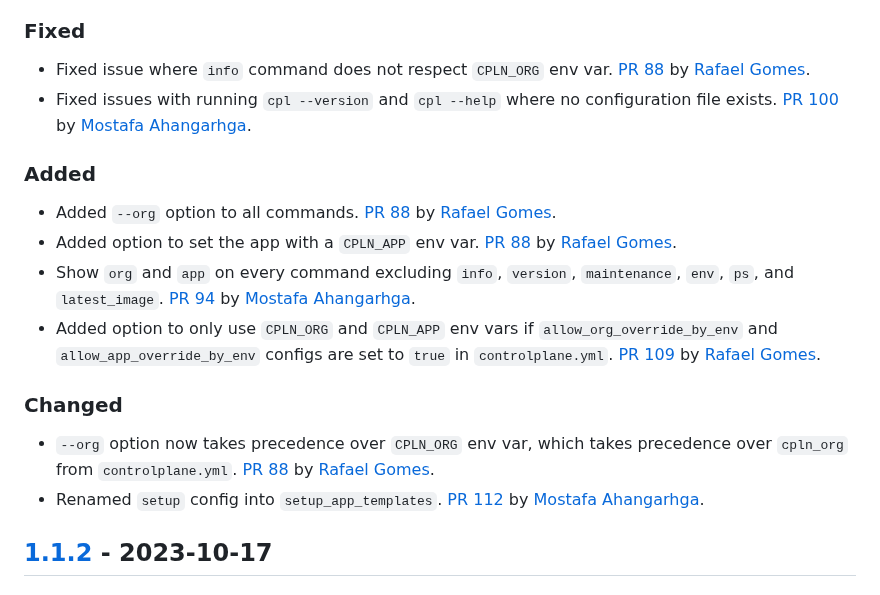
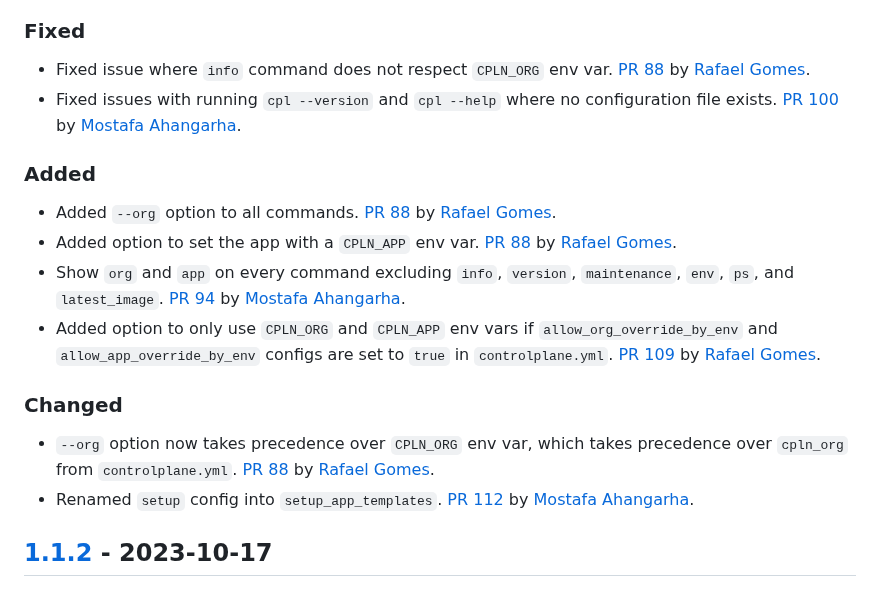
Before and after one commit to shakacode/control-plane-flow, a Markdown page: CHANGELOG.md, the part around the change. Rendered like a GitHub page.

Commit message:
Fix typo in the Changelog

```diff
--- a/CHANGELOG.md
+++ b/CHANGELOG.md
@@ -17,19 +17,19 @@ _Please add entries here for your pull requests that are not yet released._
 ### Fixed
 
 - Fixed issue where `info` command does not respect `CPLN_ORG` env var. [PR 88](https://github.com/shakacode/heroku-to-control-plane/pull/88) by [Rafael Gomes](https://github.com/rafaelgomesxyz).
-- Fixed issues with running `cpl --version` and `cpl --help` where no configuration file exists. [PR 100](https://github.com/shakacode/heroku-to-control-plane/pull/100) by [Mostafa Ahangarhga](https://github.com/ahangarha).
+- Fixed issues with running `cpl --version` and `cpl --help` where no configuration file exists. [PR 100](https://github.com/shakacode/heroku-to-control-plane/pull/100) by [Mostafa Ahangarha](https://github.com/ahangarha).
 
 ### Added
 
 - Added `--org` option to all commands. [PR 88](https://github.com/shakacode/heroku-to-control-plane/pull/88) by [Rafael Gomes](https://github.com/rafaelgomesxyz).
 - Added option to set the app with a `CPLN_APP` env var. [PR 88](https://github.com/shakacode/heroku-to-control-plane/pull/88) by [Rafael Gomes](https://github.com/rafaelgomesxyz).
-- Show `org` and `app` on every command excluding `info`, `version`, `maintenance`, `env`, `ps`, and `latest_image`. [PR 94](https://github.com/shakacode/heroku-to-control-plane/pull/94) by [Mostafa Ahangarhga](https://github.com/ahangarha).
+- Show `org` and `app` on every command excluding `info`, `version`, `maintenance`, `env`, `ps`, and `latest_image`. [PR 94](https://github.com/shakacode/heroku-to-control-plane/pull/94) by [Mostafa Ahangarha](https://github.com/ahangarha).
 - Added option to only use `CPLN_ORG` and `CPLN_APP` env vars if `allow_org_override_by_env` and `allow_app_override_by_env` configs are set to `true` in `controlplane.yml`. [PR 109](https://github.com/shakacode/heroku-to-control-plane/pull/109) by [Rafael Gomes](https://github.com/rafaelgomesxyz).
 
 ### Changed
 
 - `--org` option now takes precedence over `CPLN_ORG` env var, which takes precedence over `cpln_org` from `controlplane.yml`. [PR 88](https://github.com/shakacode/heroku-to-control-plane/pull/88) by [Rafael Gomes](https://github.com/rafaelgomesxyz).
-- Renamed `setup` config into `setup_app_templates`. [PR 112](https://github.com/shakacode/heroku-to-control-plane/pull/112) by [Mostafa Ahangarhga](https://github.com/ahangarha).
+- Renamed `setup` config into `setup_app_templates`. [PR 112](https://github.com/shakacode/heroku-to-control-plane/pull/112) by [Mostafa Ahangarha](https://github.com/ahangarha).
 
 ## [1.1.2] - 2023-10-17
 
```
